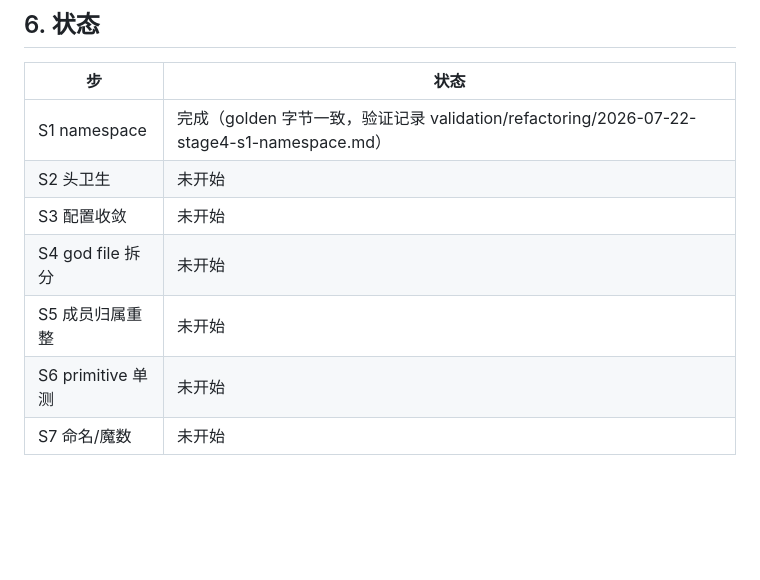
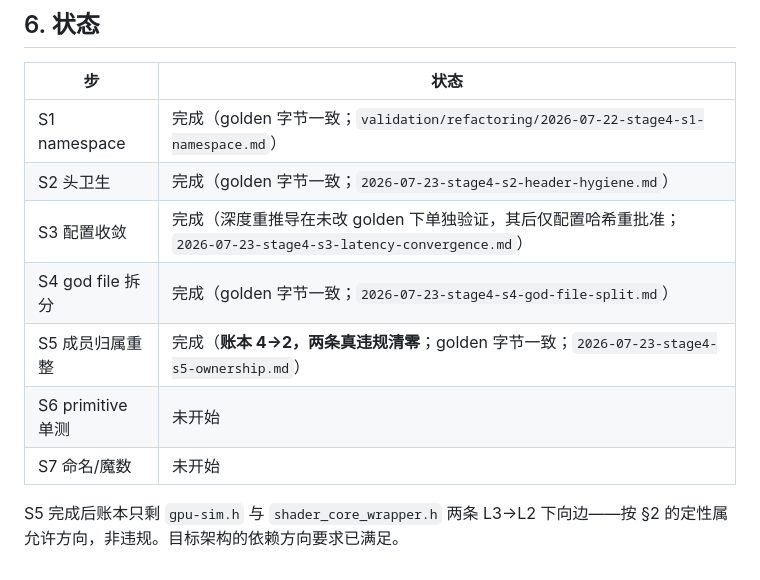
Before and after one commit to dzwduan/modern-gpu-simulator-micro-2025, a Markdown page: docs/plans/2026-07-22-stage4-reorganization-design.md, the part around the change. Rendered like a GitHub page; blank space fills up the shorter version.

Commit message:
docs: update the reorganization status through the god file split

```diff
--- a/docs/plans/2026-07-22-stage4-reorganization-design.md
+++ b/docs/plans/2026-07-22-stage4-reorganization-design.md
@@ -89,10 +89,12 @@ golden byte-identical（S3 若配置变化则仅哈希、经断言）、独立 a
 
 | 步 | 状态 |
 | --- | --- |
-| S1 namespace | 完成（golden 字节一致，验证记录 validation/refactoring/2026-07-22-stage4-s1-namespace.md） |
-| S2 头卫生 | 未开始 |
-| S3 配置收敛 | 未开始 |
-| S4 god file 拆分 | 未开始 |
-| S5 成员归属重整 | 未开始 |
+| S1 namespace | 完成（golden 字节一致；`validation/refactoring/2026-07-22-stage4-s1-namespace.md`） |
+| S2 头卫生 | 完成（golden 字节一致；`2026-07-23-stage4-s2-header-hygiene.md`） |
+| S3 配置收敛 | 完成（深度重推导在未改 golden 下单独验证，其后仅配置哈希重批准；`2026-07-23-stage4-s3-latency-convergence.md`） |
+| S4 god file 拆分 | 完成（golden 字节一致；`2026-07-23-stage4-s4-god-file-split.md`） |
+| S5 成员归属重整 | 完成（**账本 4→2，两条真违规清零**；golden 字节一致；`2026-07-23-stage4-s5-ownership.md`） |
 | S6 primitive 单测 | 未开始 |
 | S7 命名/魔数 | 未开始 |
+
+S5 完成后账本只剩 `gpu-sim.h` 与 `shader_core_wrapper.h` 两条 L3→L2 下向边——按 §2 的定性属允许方向，非违规。目标架构的依赖方向要求已满足。
```
